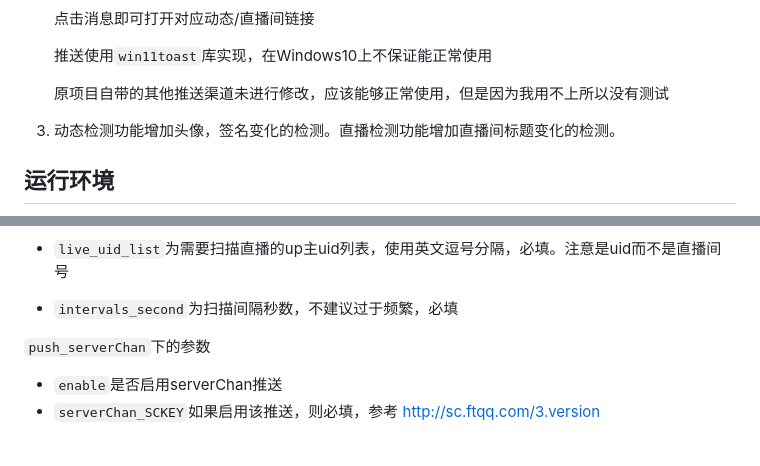
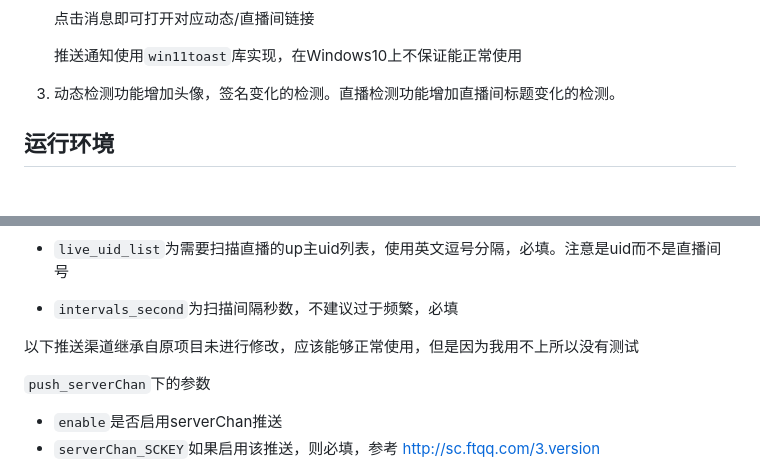
Before and after one commit to kirayomato/vtb_dynamic_push, a Markdown page: README.md, 2 parts joined by grey strips. Drawn GitHub-style; blank space fills up the shorter version.

```diff
--- a/README.md
+++ b/README.md
@@ -19,9 +19,8 @@
 
     点击消息即可打开对应动态/直播间链接
 
-    推送使用`win11toast`库实现，在Windows10上不保证能正常使用
+    推送通知使用`win11toast`库实现，在Windows10上不保证能正常使用
 
-    原项目自带的其他推送渠道未进行修改，应该能够正常使用，但是因为我用不上所以没有测试
 
 3. 动态检测功能增加头像，签名变化的检测。直播检测功能增加直播间标题变化的检测。
 
@@ -55,7 +54,7 @@
 - `live_uid_list`为需要扫描直播的up主uid列表，使用英文逗号分隔，必填。注意是uid而不是直播间号
 - `intervals_second`为扫描间隔秒数，不建议过于频繁，必填
 
-
+以下推送渠道继承自原项目未进行修改，应该能够正常使用，但是因为我用不上所以没有测试
 
 `push_serverChan`下的参数
 
```
